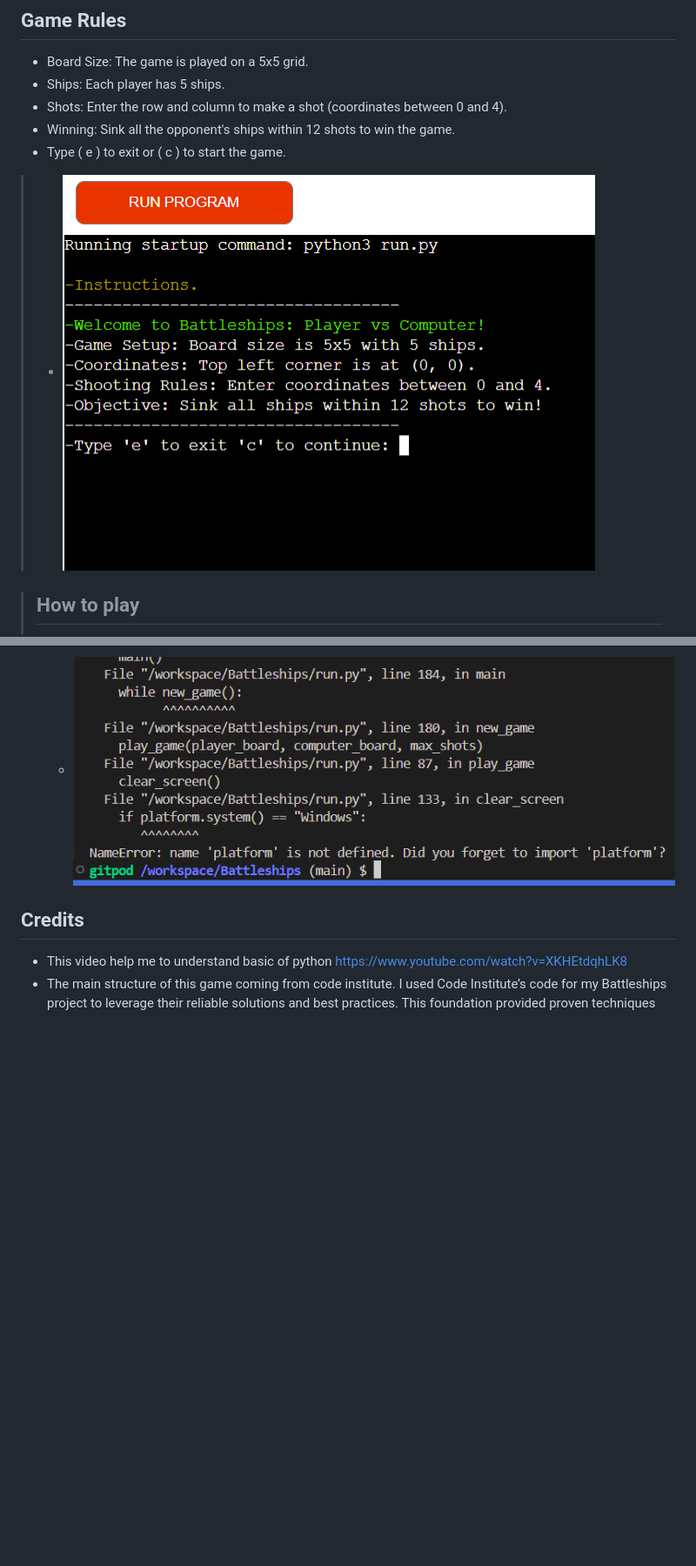
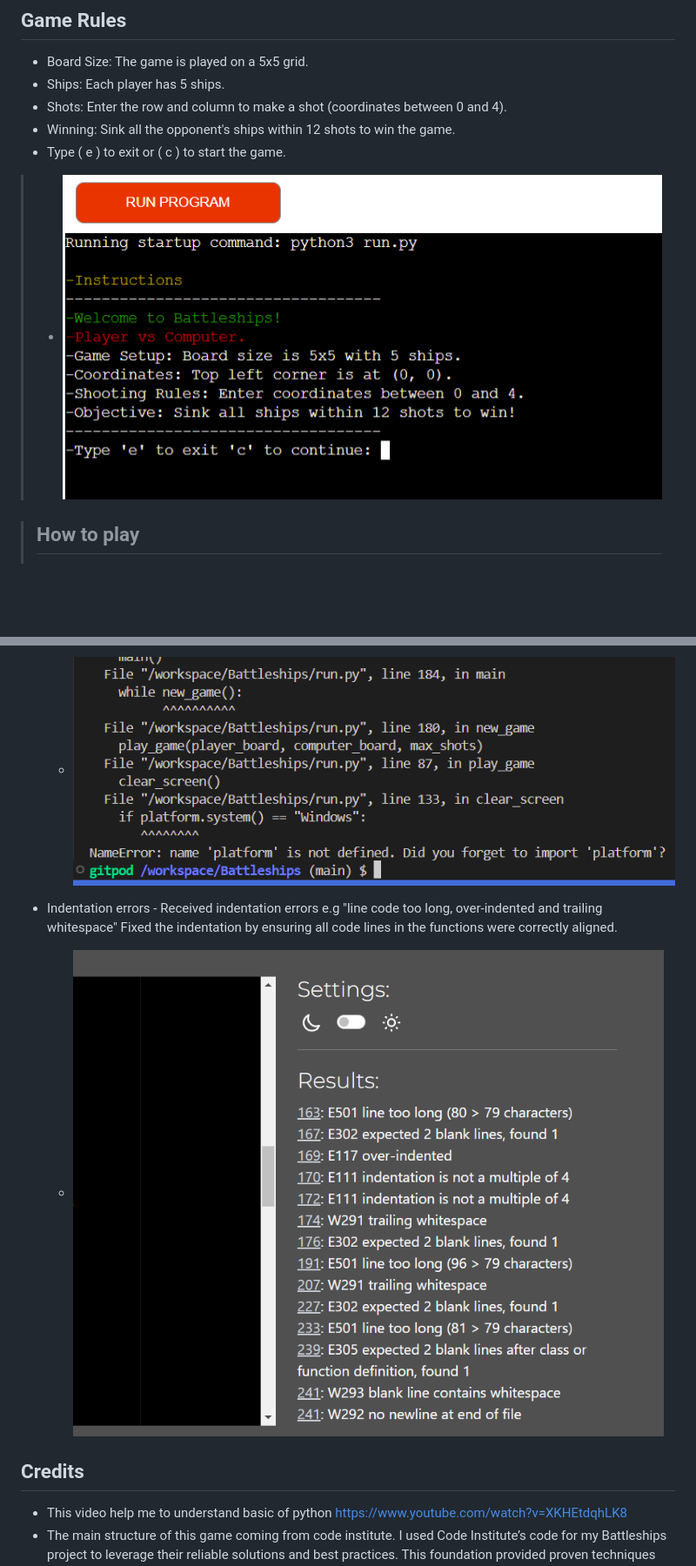
Before and after one commit to SamGree/Battleships, a Markdown page: README.md, 2 parts joined by grey strips. Shown: that part at 87% size. Drawn GitHub-style; pictures changed too: readme.images/indentation.png (added), readme.images/new.instruction.png (added); blank space fills up the shorter version.

Commit message:
Add images and info to readme.md file

```diff
--- a/README.md
+++ b/README.md
@@ -46,7 +46,7 @@
   - Shots: Enter the row and column to make a shot (coordinates between 0 and 4).
   - Winning: Sink all the opponent's ships within 12 shots to win the game.
   - Type ( e ) to exit or ( c ) to start the game.
-  > - ![Tux, the Linux mascot](/readme.images/run.program.png)
+  > - ![Tux, the Linux mascot](/readme.images/new.instruction.png)
 
 > ## **How to play**
 > - Follow the instructions on-screen to start the game. then computer  board grid will be displayed on screen with hidden ships. Row will be first to write between 0  to 4, then col will be next to write between 0 to 4 .
@@ -148,6 +148,8 @@
 
 - This error appear when I forgot to import the platform in the top of the file. It solved.
      - ![Tux, the Linux mascot](/readme.images/platform.forgot.png)
+- Indentation errors - Received indentation errors e.g "line code too long, over-indented and trailing whitespace" Fixed the indentation by ensuring all code lines in the functions were correctly aligned.
+     - ![Tux, the Linux mascot](/readme.images/indentation.png)
 
 
 
```
